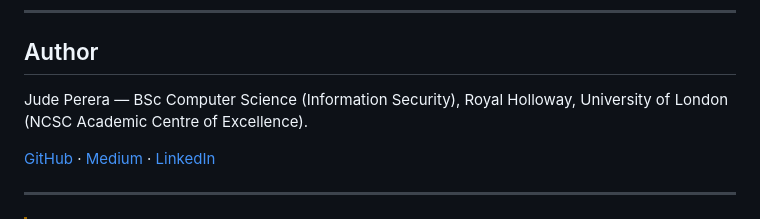
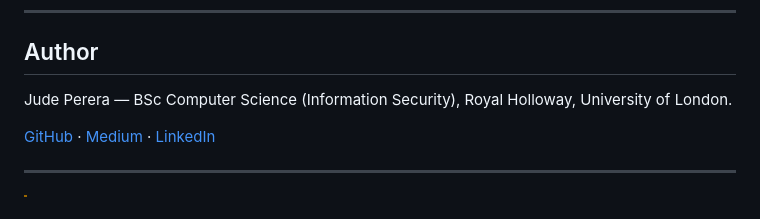
Before and after one commit to KuruJPerera/vibe-code-security-scanner, a Markdown page: README.md, the part around the change. GitHub-like rendering.

```diff
--- a/README.md
+++ b/README.md
@@ -179,7 +179,7 @@ Open a [pull request](https://github.com/KuruJPerera/vibe-code-security-scanner/
 
 ## Author
 
-Jude Perera — BSc Computer Science (Information Security), Royal Holloway, University of London (NCSC Academic Centre of Excellence).
+Jude Perera — BSc Computer Science (Information Security), Royal Holloway, University of London.
 
 [GitHub](https://github.com/KuruJPerera) · [Medium](https://medium.com/@pererajude39) · [LinkedIn](https://linkedin.com/in/Jude-Perera)
 
```
